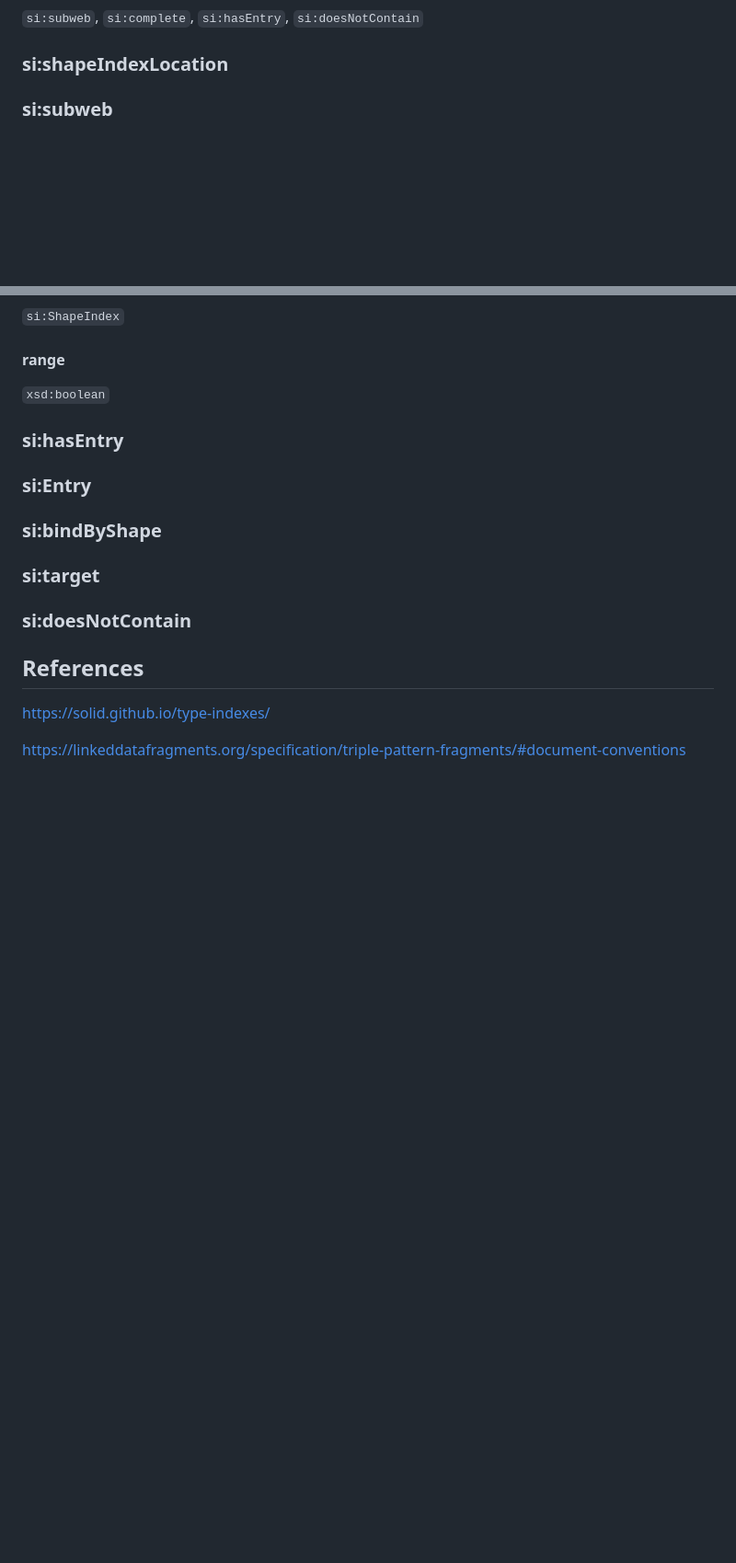
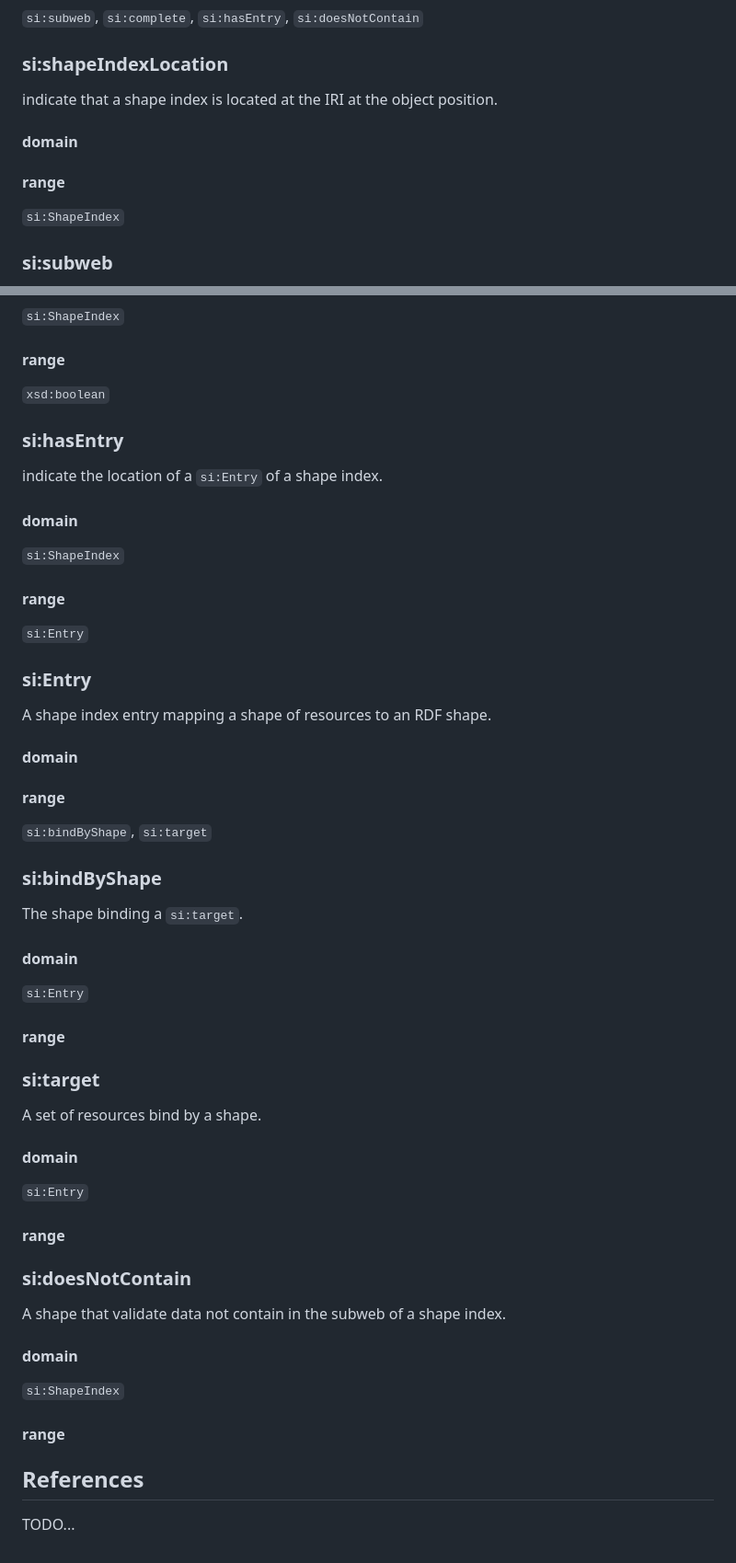
Before and after one commit to constraintAutomaton/shape-index-specification, a Markdown page: specification.md, 2 parts joined by grey strips. Shown at 92% size. Rendered like a GitHub page; blank space fills up the shorter version.

Commit message:
draft vocabulary done

```diff
--- a/specification.md
+++ b/specification.md
@@ -149,6 +168,12 @@ A shape index
 `si:subweb`, `si:complete`, `si:hasEntry`, `si:doesNotContain`
 
 ### si:shapeIndexLocation
+indicate that a shape index is located at the IRI at the object position.
+
+#### domain
+
+#### range
+`si:ShapeIndex`
 
 ### si:subweb
 The section of the web that the shape index caracterizes.
@@ -174,17 +199,42 @@ A flag indicating if a shape index is complete.
 `xsd:boolean`
 
 ### si:hasEntry
+indicate the location of a `si:Entry` of a shape index.
+
+#### domain
+`si:ShapeIndex`
+
+#### range
+`si:Entry`
 
 ### si:Entry
+A shape index entry mapping a shape of resources to an RDF shape.
+
+#### domain
+
+#### range
+`si:bindByShape`, `si:target`
+
 
 ### si:bindByShape
+The shape binding a `si:target`.
+
+#### domain
+`si:Entry`
+#### range
 
 ### si:target
+A set of resources bind by a shape.
+#### domain
+`si:Entry`
+#### range
 
 ### si:doesNotContain
+A shape that validate data not contain in the subweb of a shape index.
+#### domain
+`si:ShapeIndex`
+#### range
 
 ## References
 
-https://solid.github.io/type-indexes/
-
-https://linkeddatafragments.org/specification/triple-pattern-fragments/#document-conventions
+TODO...
```
Also changed, not shown: other parts of specification.md (+20 -1 lines).
